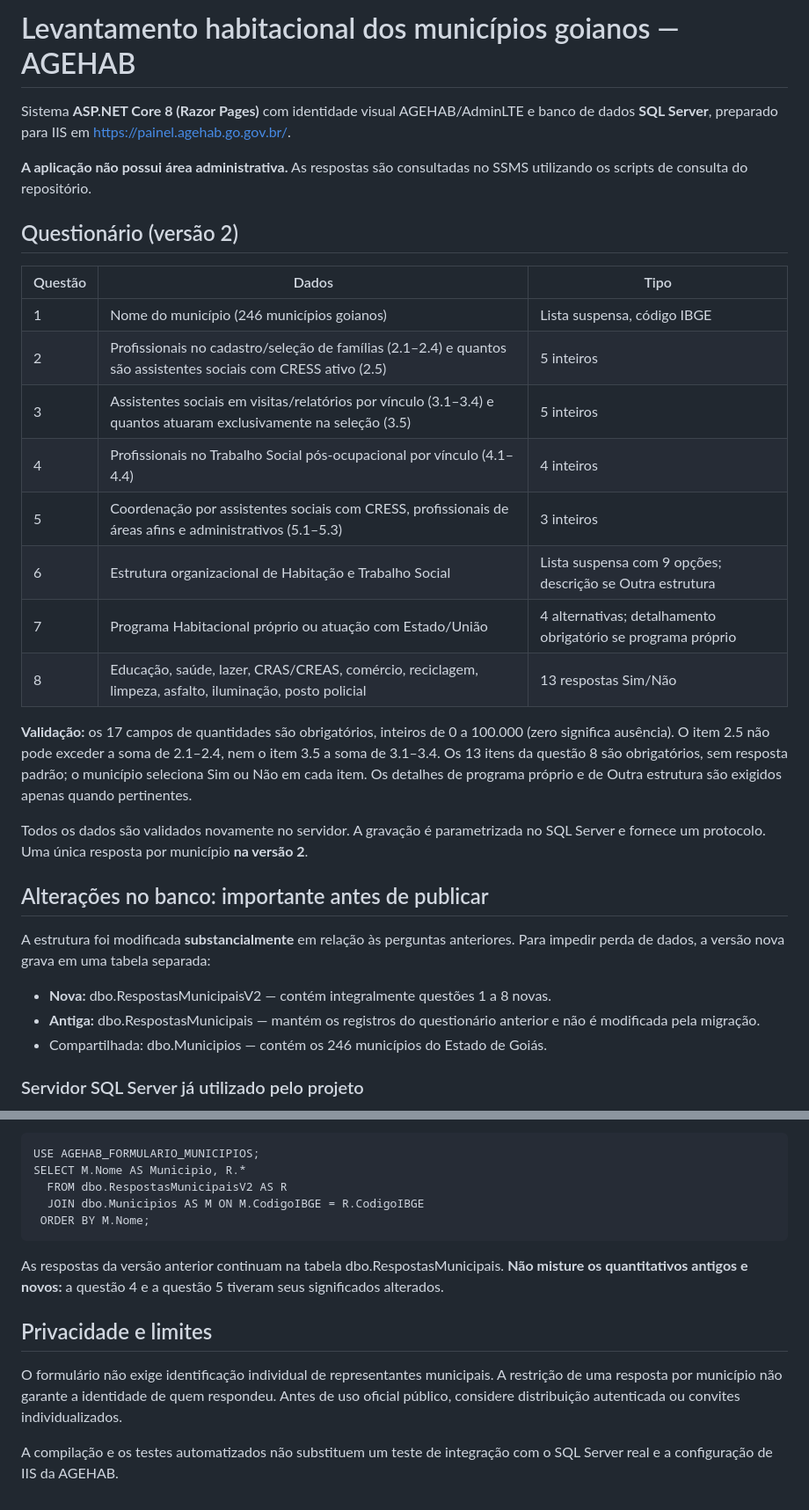
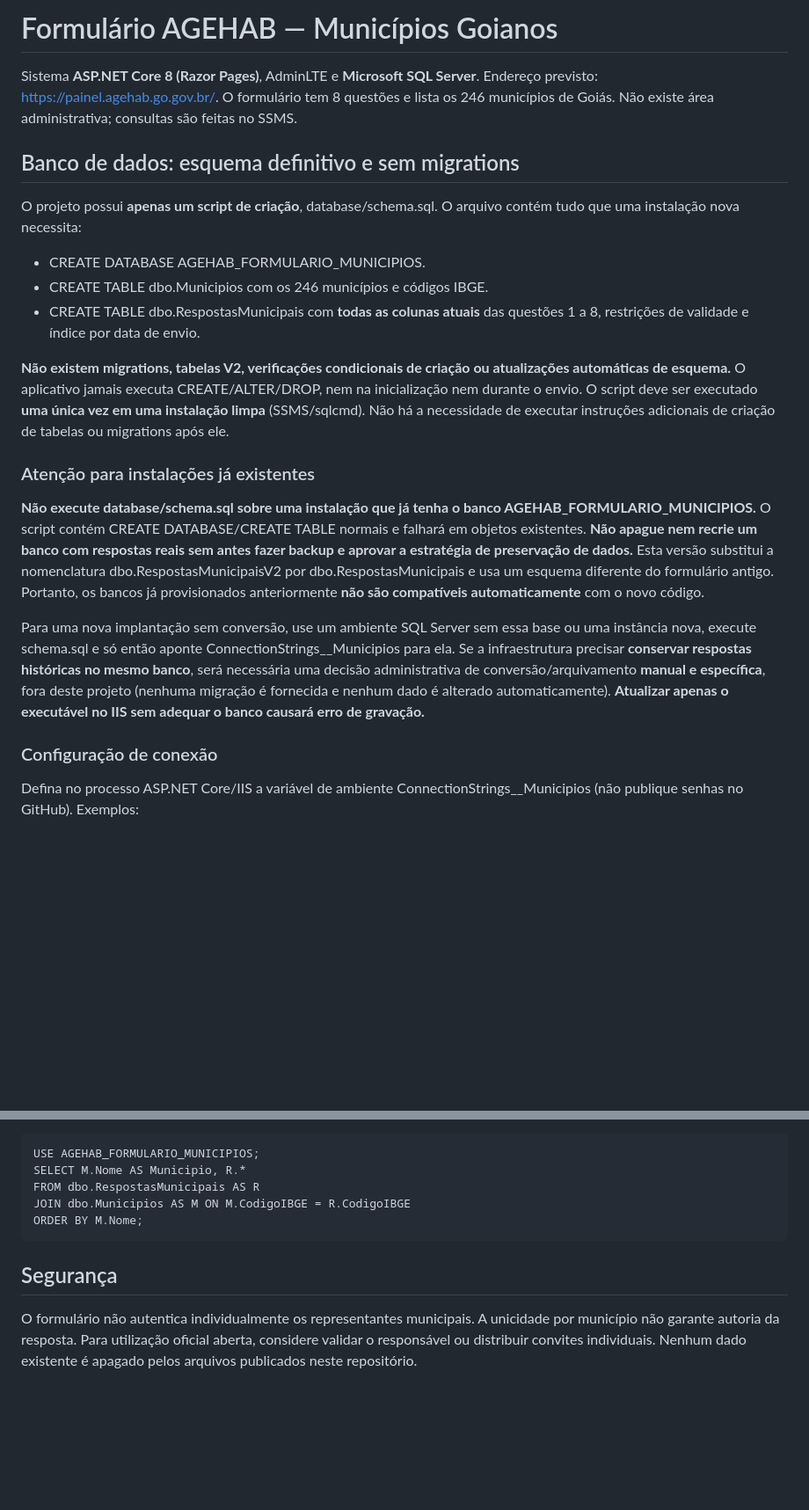
Before and after one commit to fernandesgyn/agehab.formulario.municipio, a Markdown page: README.md, 2 parts joined by grey strips. Shown at 88% size. Drawn GitHub-style; blank space fills up the shorter version.

```diff
--- a/README.md
+++ b/README.md
@@ -1,33 +1,24 @@
-# Levantamento habitacional dos municípios goianos — AGEHAB
+# Formulário AGEHAB — Municípios Goianos
 
-Sistema **ASP.NET Core 8 (Razor Pages)** com identidade visual AGEHAB/AdminLTE e banco de dados **SQL Server**, preparado para IIS em https://painel.agehab.go.gov.br/.
+Sistema **ASP.NET Core 8 (Razor Pages)**, AdminLTE e **Microsoft SQL Server**. Endereço previsto: https://painel.agehab.go.gov.br/. O formulário tem 8 questões e lista os 246 municípios de Goiás. Não existe área administrativa; consultas são feitas no SSMS.
 
-**A aplicação não possui área administrativa.** As respostas são consultadas no SSMS utilizando os scripts de consulta do repositório.
+## Banco de dados: esquema definitivo e sem migrations
 
-## Questionário (versão 2)
+O projeto possui **apenas um script de criação**, database/schema.sql. O arquivo contém tudo que uma instalação nova necessita:
 
-| Questão | Dados | Tipo |
-| --- | --- | --- |
-| 1 | Nome do município (246 municípios goianos) | Lista suspensa, código IBGE |
-| 2 | Profissionais no cadastro/seleção de famílias (2.1–2.4) e quantos são assistentes sociais com CRESS ativo (2.5) | 5 inteiros |
-| 3 | Assistentes sociais em visitas/relatórios por vínculo (3.1–3.4) e quantos atuaram exclusivamente na seleção (3.5) | 5 inteiros |
-| 4 | Profissionais no Trabalho Social pós-ocupacional por vínculo (4.1–4.4) | 4 inteiros |
-| 5 | Coordenação por assistentes sociais com CRESS, profissionais de áreas afins e administrativos (5.1–5.3) | 3 inteiros |
-| 6 | Estrutura organizacional de Habitação e Trabalho Social | Lista suspensa com 9 opções; descrição se Outra estrutura |
-| 7 | Programa Habitacional próprio ou atuação com Estado/União | 4 alternativas; detalhamento obrigatório se programa próprio |
-| 8 | Educação, saúde, lazer, CRAS/CREAS, comércio, reciclagem, limpeza, asfalto, iluminação, posto policial | 13 respostas Sim/Não |
+- CREATE DATABASE AGEHAB_FORMULARIO_MUNICIPIOS.
+- CREATE TABLE dbo.Municipios com os 246 municípios e códigos IBGE.
+- CREATE TABLE dbo.RespostasMunicipais com **todas as colunas atuais** das questões 1 a 8, restrições de validade e índice por data de envio.
 
-**Validação:** os 17 campos de quantidades são obrigatórios, inteiros de 0 a 100.000 (zero significa ausência). O item 2.5 não pode exceder a soma de 2.1–2.4, nem o item 3.5 a soma de 3.1–3.4. Os 13 itens da questão 8 são obrigatórios, sem resposta padrão; o município seleciona Sim ou Não em cada item. Os detalhes de programa próprio e de Outra estrutura são exigidos apenas quando pertinentes.
+**Não existem migrations, tabelas V2, verificações condicionais de criação ou atualizações automáticas de esquema.** O aplicativo jamais executa CREATE/ALTER/DROP, nem na inicialização nem durante o envio. O script deve ser executado **uma única vez em uma instalação limpa** (SSMS/sqlcmd). Não há a necessidade de executar instruções adicionais de criação de tabelas ou migrations após ele.
 
-Todos os dados são validados novamente no servidor. A gravação é parametrizada no SQL Server e fornece um protocolo. Uma única resposta por município **na versão 2**.
+### Atenção para instalações já existentes
 
-## Alterações no banco: importante antes de publicar
+**Não execute database/schema.sql sobre uma instalação que já tenha o banco AGEHAB_FORMULARIO_MUNICIPIOS.** O script contém CREATE DATABASE/CREATE TABLE normais e falhará em objetos existentes. **Não apague nem recrie um banco com respostas reais sem antes fazer backup e aprovar a estratégia de preservação de dados.** Esta versão substitui a nomenclatura dbo.RespostasMunicipaisV2 por dbo.RespostasMunicipais e usa um esquema diferente do formulário antigo. Portanto, os bancos já provisionados anteriormente **não são compatíveis automaticamente** com o novo código.
 
-A estrutura foi modificada **substancialmente** em relação às perguntas anteriores. Para impedir perda de dados, a versão nova grava em uma tabela separada:
+Para uma nova implantação sem conversão, use um ambiente SQL Server sem essa base ou uma instância nova, execute schema.sql e só então aponte ConnectionStrings__Municipios para ela. Se a infraestrutura precisar **conservar respostas históricas no mesmo banco**, será necessária uma decisão administrativa de conversão/arquivamento **manual e específica**, fora deste projeto (nenhuma migração é fornecida e nenhum dado é alterado automaticamente). **Atualizar apenas o executável no IIS sem adequar o banco causará erro de gravação.**
 
-- **Nova:** dbo.RespostasMunicipaisV2 — contém integralmente questões 1 a 8 novas.
-- **Antiga:** dbo.RespostasMunicipais — mantém os registros do questionário anterior e não é modificada pela migração.
-- Compartilhada: dbo.Municipios — contém os 246 municípios do Estado de Goiás.
+### Configuração de conexão
 
-### Servidor SQL Server já utilizado pelo projeto
+Defina no processo ASP.NET Core/IIS a variável de ambiente ConnectionStrings__Municipios (não publique senhas no GitHub). Exemplos:
 
@@ -100,14 +85,10 @@ Consulta básica de todas as respostas da versão nova:
 
     USE AGEHAB_FORMULARIO_MUNICIPIOS;
     SELECT M.Nome AS Municipio, R.*
-      FROM dbo.RespostasMunicipaisV2 AS R
-      JOIN dbo.Municipios AS M ON M.CodigoIBGE = R.CodigoIBGE
-     ORDER BY M.Nome;
+    FROM dbo.RespostasMunicipais AS R
+    JOIN dbo.Municipios AS M ON M.CodigoIBGE = R.CodigoIBGE
+    ORDER BY M.Nome;
 
-As respostas da versão anterior continuam na tabela dbo.RespostasMunicipais. **Não misture os quantitativos antigos e novos:** a questão 4 e a questão 5 tiveram seus significados alterados.
+## Segurança
 
-## Privacidade e limites
-
-O formulário não exige identificação individual de representantes municipais. A restrição de uma resposta por município não garante a identidade de quem respondeu. Antes de uso oficial público, considere distribuição autenticada ou convites individualizados.
-
-A compilação e os testes automatizados não substituem um teste de integração com o SQL Server real e a configuração de IIS da AGEHAB.
+O formulário não autentica individualmente os representantes municipais. A unicidade por município não garante autoria da resposta. Para utilização oficial aberta, considere validar o responsável ou distribuir convites individuais. Nenhum dado existente é apagado pelos arquivos publicados neste repositório.
```
Also changed, not shown: other parts of README.md (+36 -42 lines).
